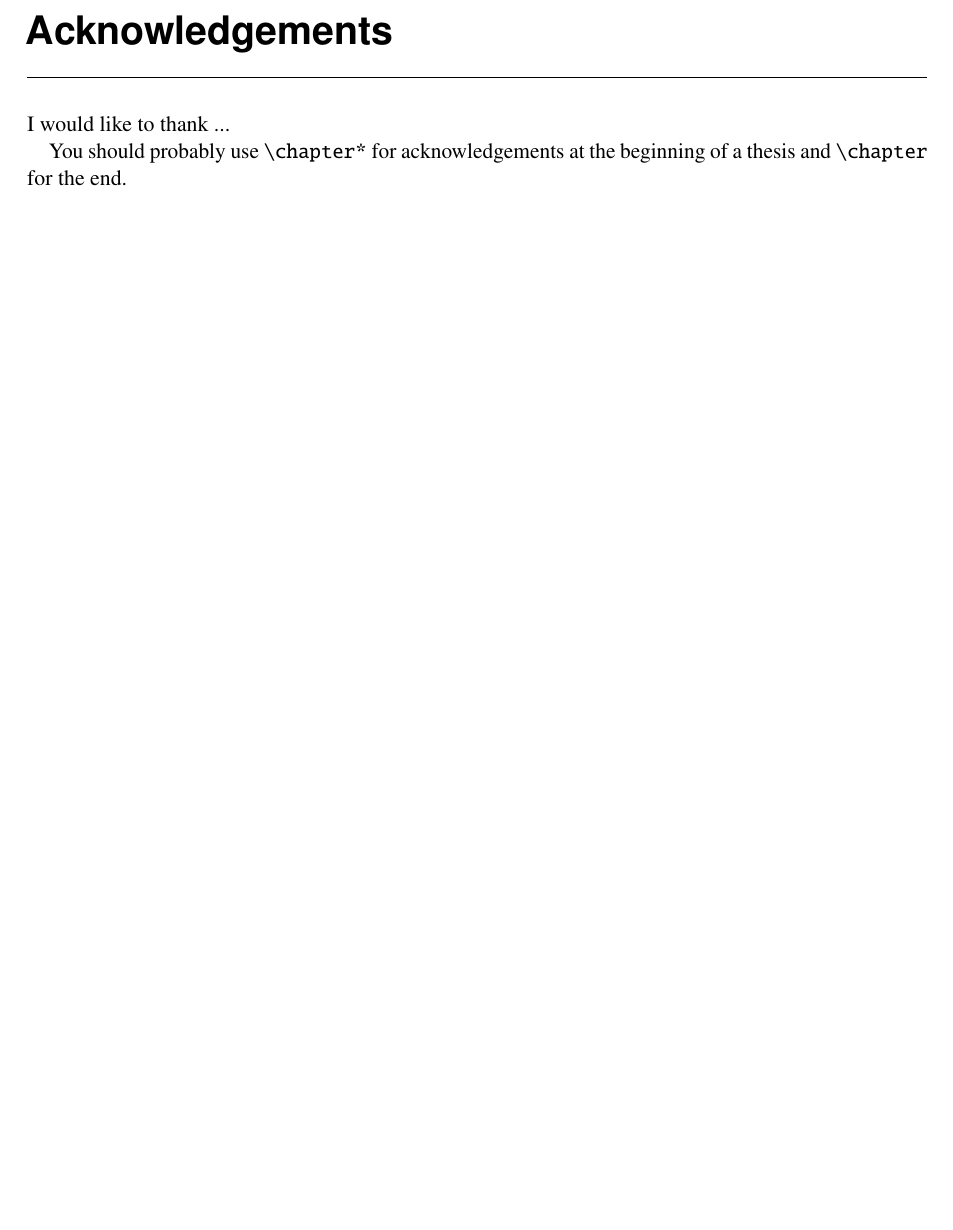
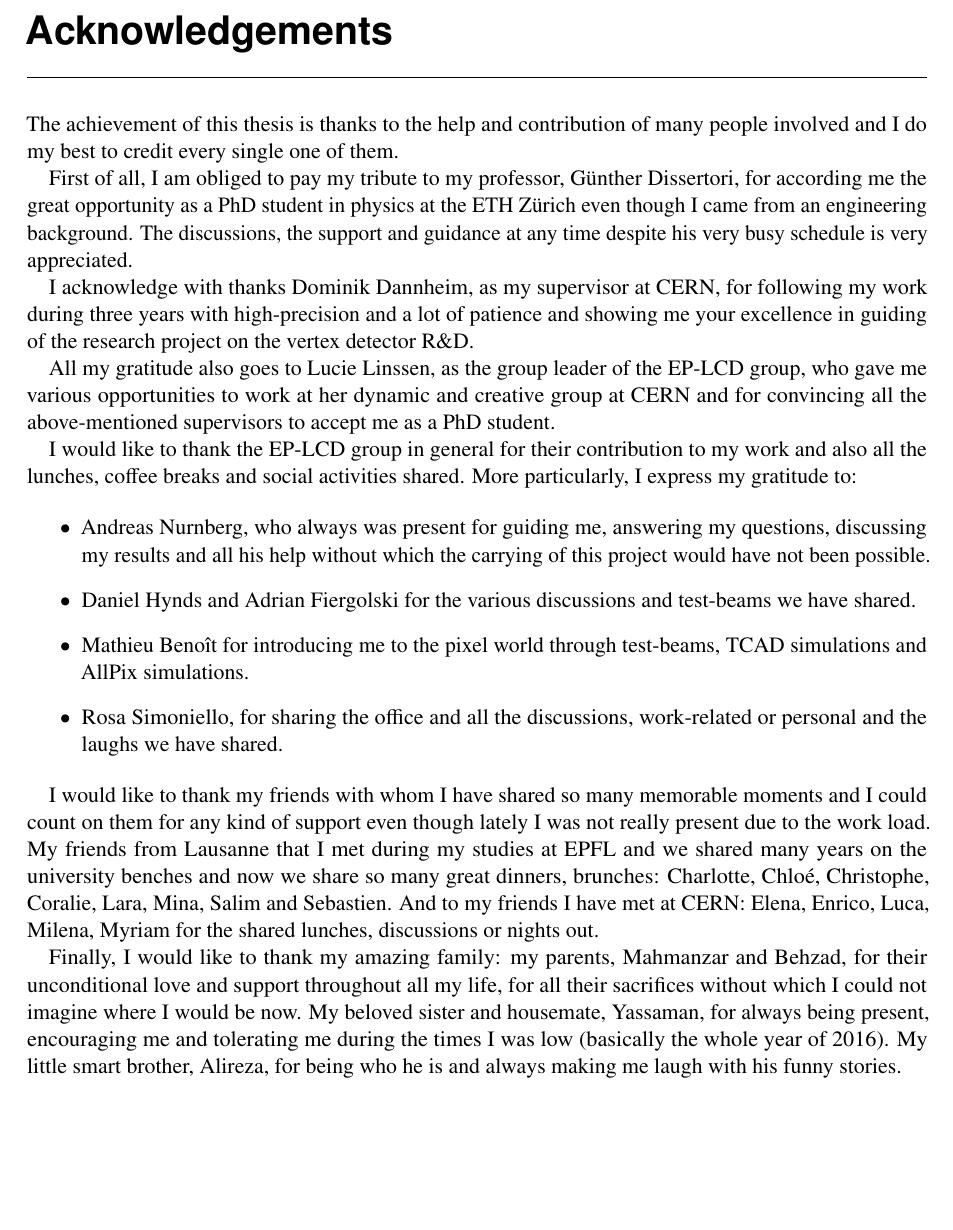
Before and after one commit to nalipour/PhDThesis, a LaTeX thesis (PhDThesis.tex, which reads thesis_acknowledge.tex): part of page 137 of 137, cut so that both start at the same text, the shorter picture padded with empty space. Compiled offline with pdfLaTeX; a LaTeX package or settings file that is missing is left out; an older LaTeX class or package is replaced by its successor.

Commit message:
[Acknowledgements] ack

```diff
--- a/PhDThesis.tex
+++ b/PhDThesis.tex
@@ -132,6 +132,7 @@
   thesis_acknowledge,
   abstract,
   resume,
+  dedicace,
 }
 
 %------------------------------------------------------------------------------
--- a/thesis_acknowledge.tex
+++ b/thesis_acknowledge.tex
@@ -3,11 +3,68 @@
 \label{sec:ack}
 %------------------------------------------------------------------------------
 
-I would like to thank ...
+The achievement of this thesis is thanks to the help and contribution
+of many people involved and I do my best to credit every single one of
+them.
 
-You should probably use \texttt{\textbackslash chapter*} for
-acknowledgements at the beginning of a thesis and
-\texttt{\textbackslash chapter} for the end.
+First of all, I am obliged to pay my tribute to my professor, Günther
+Dissertori, for according me the great opportunity as a PhD student in
+physics at the ETH Zürich even though I came from an engineering
+background. The discussions, the support and guidance at any time
+despite his very busy schedule is very appreciated.
+
+I acknowledge with thanks Dominik Dannheim, as my supervisor at CERN,
+for following my work during three years with high-precision and a lot
+of patience and showing me your excellence in guiding of the research
+project on the vertex detector R\&D.
+
+All my gratitude also goes to Lucie Linssen, as the group leader of
+the EP-LCD group, who gave me various opportunities to work at her
+dynamic and creative group at CERN and for convincing all the
+above-mentioned supervisors to accept me as a PhD student.
+
+I would like to thank the EP-LCD group in general for their
+contribution to my work and also all the lunches, coffee breaks and
+social activities shared. More particularly, I express my gratitude
+to:
+
+\begin{itemize}
+\item Andreas Nurnberg, who always was present for guiding me,
+  answering my questions, discussing my results and all his help
+  without which the carrying of this project would have not been
+  possible.
+\item Daniel Hynds and Adrian Fiergolski for the various discussions
+  and test-beams we have shared.
+\item Mathieu Benoît for introducing me to the pixel world through
+  test-beams, TCAD simulations and AllPix simulations.
+\item Rosa Simoniello, for sharing the office and all the discussions,
+  work-related or personal and the laughs we have shared.
+\end{itemize}
+
+I would like to thank my friends with whom I have shared so many
+memorable moments and I could count on them for any kind of support
+even though lately I was not really present due to the work load. My
+friends from Lausanne that I met during my studies at EPFL and we
+shared many years on the university benches and now we share so many
+great dinners, brunches: Charlotte, Chloé, Christophe, Coralie, Lara,
+Mina, Salim and Sebastien. And to my friends I have met at CERN:
+Elena, Enrico, Luca, Milena, Myriam for the shared lunches,
+discussions or nights out.
+
+Finally, I would like to thank my amazing family: my parents,
+Mahmanzar and Behzad, for their unconditional love and support
+throughout all my life, for all their sacrifices without which I could
+not imagine where I would be now. My beloved sister and housemate,
+Yassaman, for always being present, encouraging me and tolerating me
+during the times I was low (basically the whole year of 2016). My
+little smart brother, Alireza, for being who he is and always making
+me laugh with his funny stories.
+
+% I would like to thank ...
+
+% You should probably use \texttt{\textbackslash chapter*} for
+% acknowledgements at the beginning of a thesis and
+% \texttt{\textbackslash chapter} for the end.
 
 %%% Local Variables:
 %%% mode: latex
```
Also changed, not shown: PhDThesis.tex (2 more changed lines).
